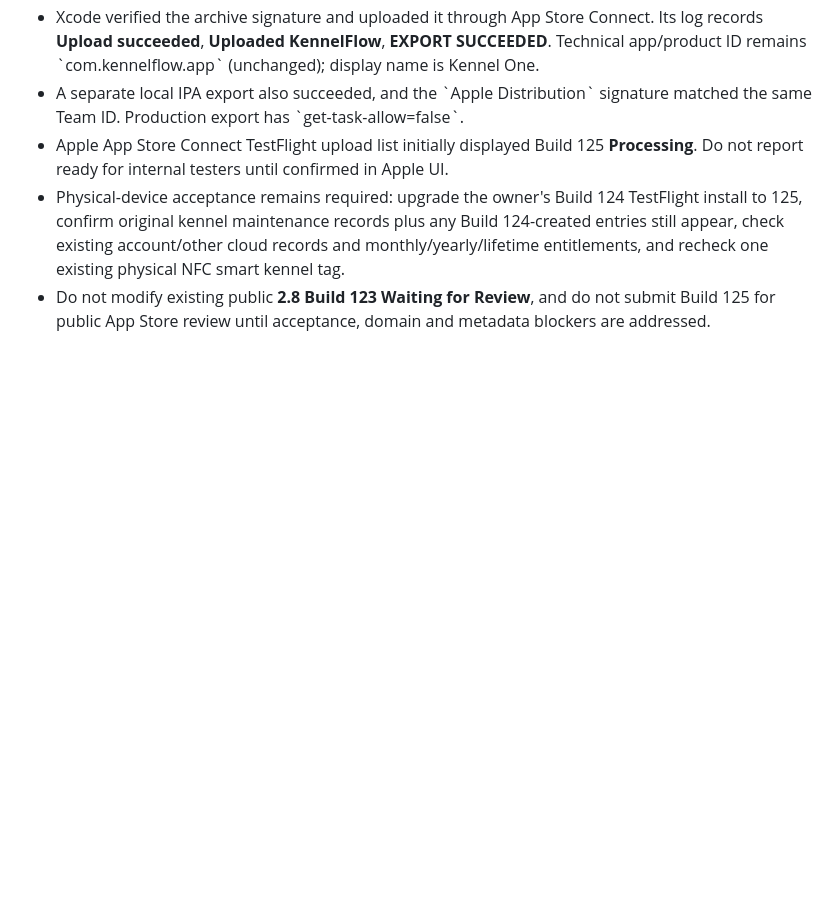
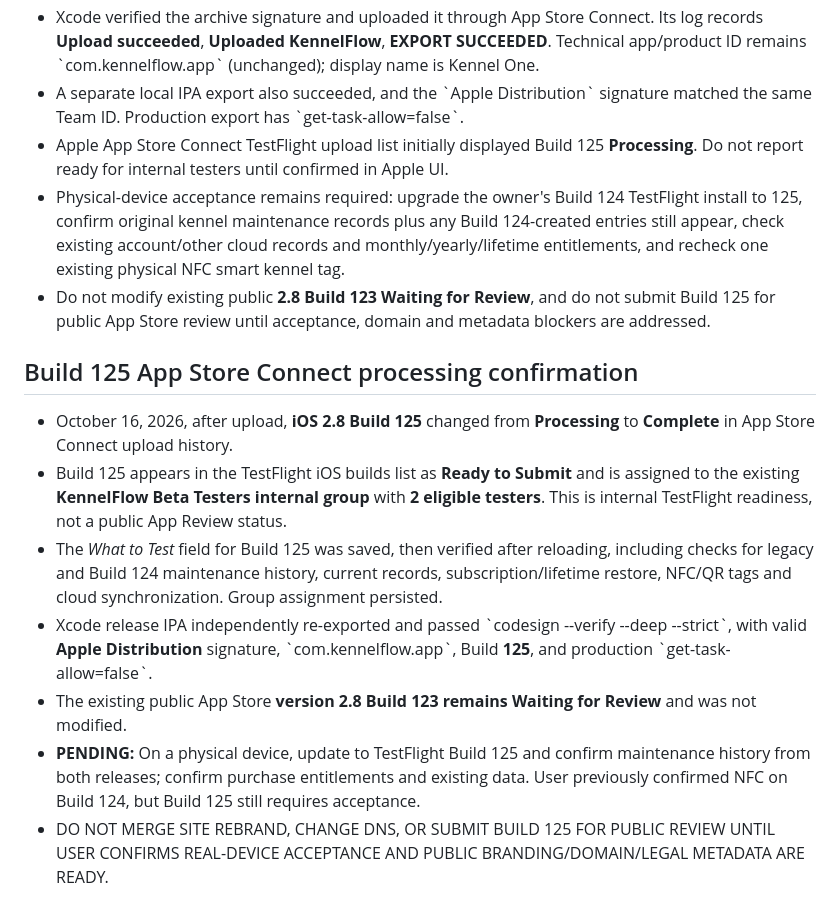
Before and after one commit to KennelFlow/kennelflow-support, a Markdown page: docs/KennelOne-Rebrand-Checklist-2026-10.md, the part around the change. Drawn GitHub-style; blank space fills up the shorter version.

Commit message:
Verify Build125 TestFlight processing and tester release notes

```diff
--- a/docs/KennelOne-Rebrand-Checklist-2026-10.md
+++ b/docs/KennelOne-Rebrand-Checklist-2026-10.md
@@ -114,3 +114,14 @@ A replacement **Kennel One 2.8 Build 125** signed archive and TestFlight upload
 - Apple App Store Connect TestFlight upload list initially displayed Build 125 **Processing**. Do not report ready for internal testers until confirmed in Apple UI.
 - Physical-device acceptance remains required: upgrade the owner's Build 124 TestFlight install to 125, confirm original kennel maintenance records plus any Build 124-created entries still appear, check existing account/other cloud records and monthly/yearly/lifetime entitlements, and recheck one existing physical NFC smart kennel tag.
 - Do not modify existing public **2.8 Build 123 Waiting for Review**, and do not submit Build 125 for public App Store review until acceptance, domain and metadata blockers are addressed.
+
+
+## Build 125 App Store Connect processing confirmation
+
+- October 16, 2026, after upload, **iOS 2.8 Build 125** changed from **Processing** to **Complete** in App Store Connect upload history.
+- Build 125 appears in the TestFlight iOS builds list as **Ready to Submit** and is assigned to the existing **KennelFlow Beta Testers internal group** with **2 eligible testers**. This is internal TestFlight readiness, not a public App Review status.
+- The *What to Test* field for Build 125 was saved, then verified after reloading, including checks for legacy and Build 124 maintenance history, current records, subscription/lifetime restore, NFC/QR tags and cloud synchronization. Group assignment persisted.
+- Xcode release IPA independently re-exported and passed \`codesign --verify --deep --strict\`, with valid **Apple Distribution** signature, \`com.kennelflow.app\`, Build **125**, and production \`get-task-allow=false\`.
+- The existing public App Store **version 2.8 Build 123 remains Waiting for Review** and was not modified.
+- **PENDING:** On a physical device, update to TestFlight Build 125 and confirm maintenance history from both releases; confirm purchase entitlements and existing data. User previously confirmed NFC on Build 124, but Build 125 still requires acceptance.
+- DO NOT MERGE SITE REBRAND, CHANGE DNS, OR SUBMIT BUILD 125 FOR PUBLIC REVIEW UNTIL USER CONFIRMS REAL-DEVICE ACCEPTANCE AND PUBLIC BRANDING/DOMAIN/LEGAL METADATA ARE READY.
```
